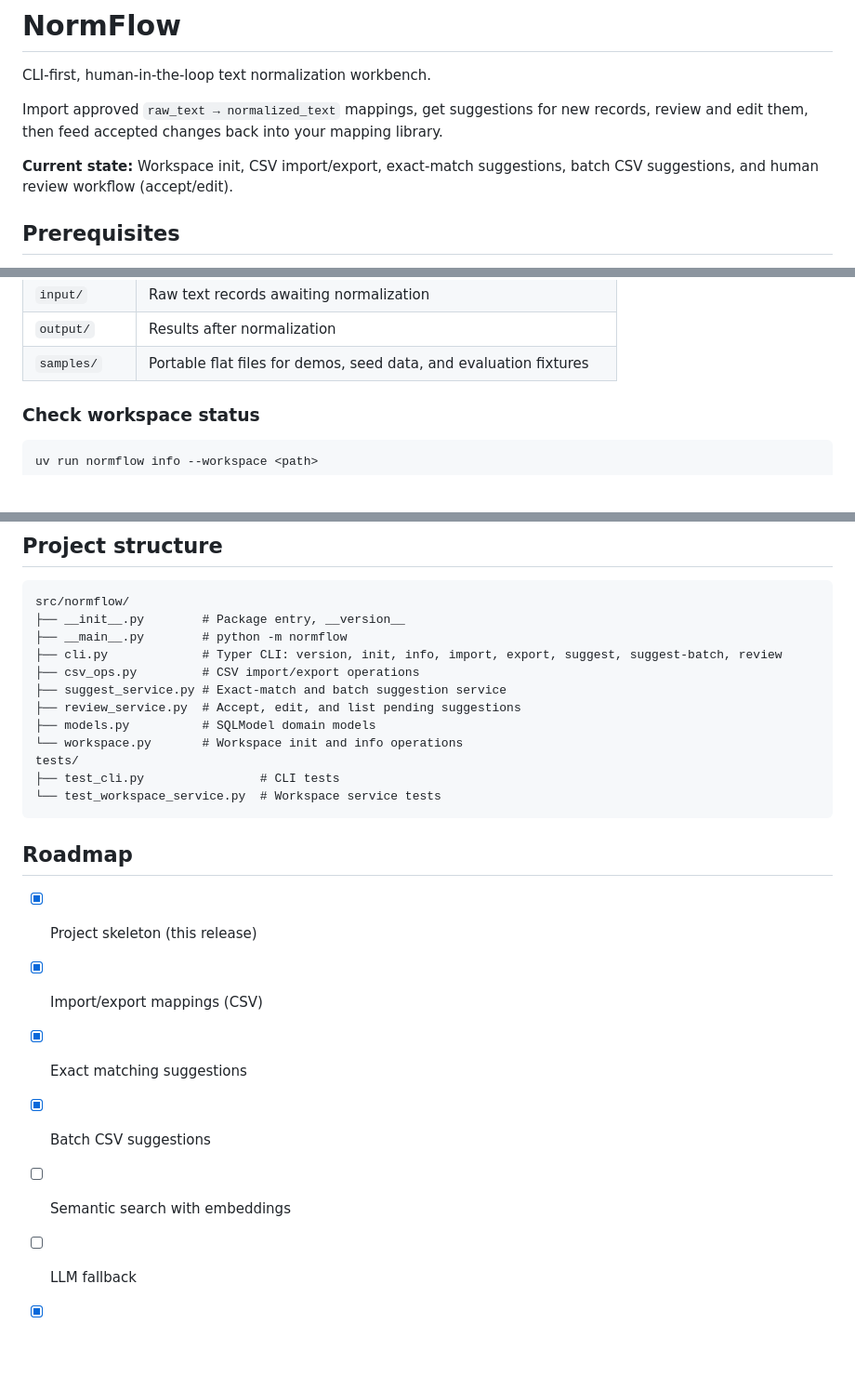
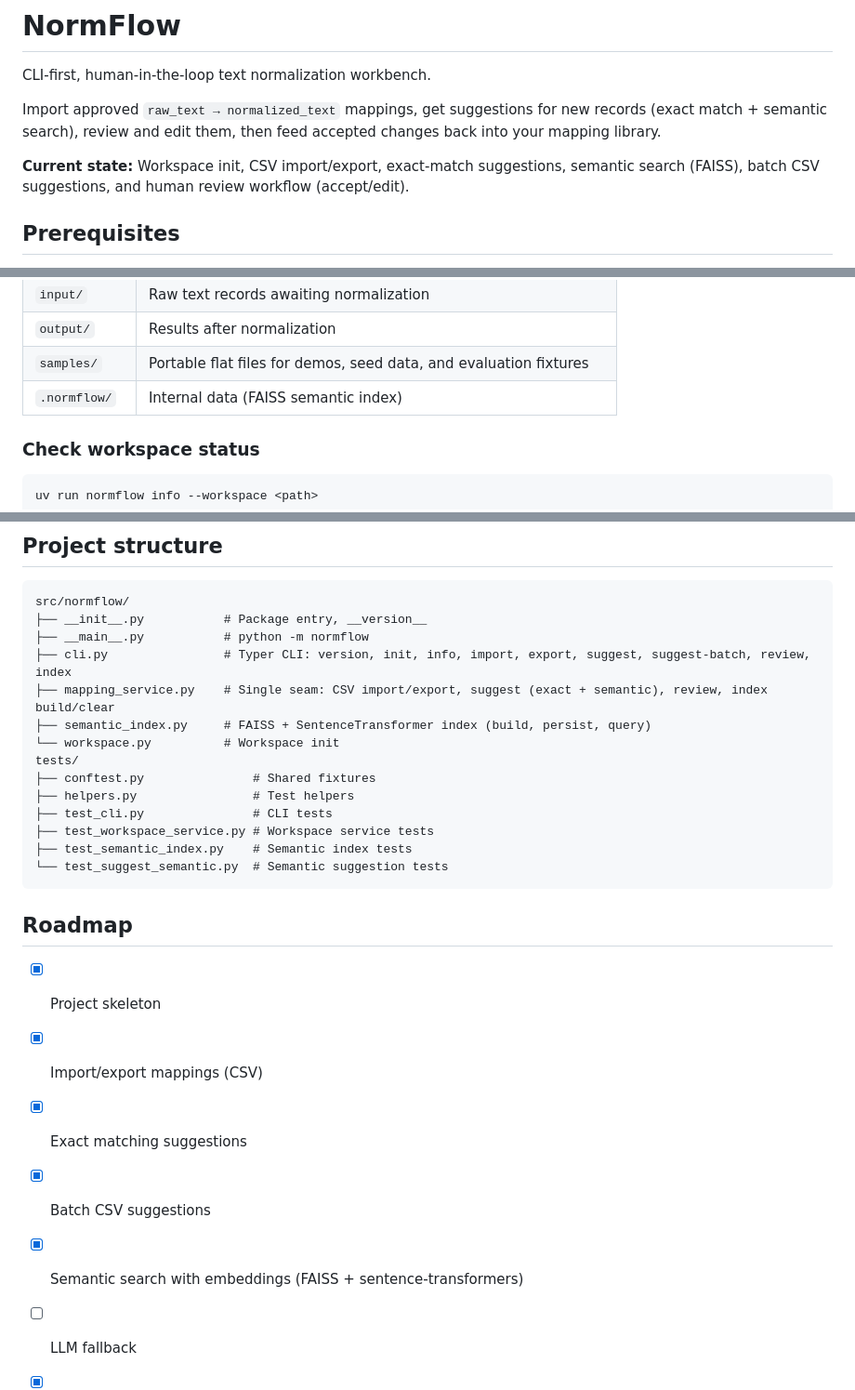
Before and after one commit to tjsanti/NormFlow, a Markdown page: README.md, 3 parts joined by grey strips. Shown at 93% size. Drawn GitHub-style; blank space fills up the shorter version.

Commit message:
docs: update README for semantic search, index commands, and module consolidation

````diff
--- a/README.md
+++ b/README.md
@@ -2,9 +2,9 @@
 
 CLI-first, human-in-the-loop text normalization workbench.
 
-Import approved `raw_text → normalized_text` mappings, get suggestions for new records, review and edit them, then feed accepted changes back into your mapping library.
+Import approved `raw_text → normalized_text` mappings, get suggestions for new records (exact match + semantic search), review and edit them, then feed accepted changes back into your mapping library.
 
-**Current state:** Workspace init, CSV import/export, exact-match suggestions, batch CSV suggestions, and human review workflow (accept/edit).
+**Current state:** Workspace init, CSV import/export, exact-match suggestions, semantic search (FAISS), batch CSV suggestions, and human review workflow (accept/edit).
 
 ## Prerequisites
 
@@ -35,6 +35,7 @@ Creates a project directory with:
 | `input/` | Raw text records awaiting normalization |
 | `output/` | Results after normalization |
 | `samples/` | Portable flat files for demos, seed data, and evaluation fixtures |
+| `.normflow/` | Internal data (FAISS semantic index) |
 
 ### Check workspace status
 
@@ -131,26 +152,28 @@ uv run normflow version
 
 ```
 src/normflow/
-├── __init__.py        # Package entry, __version__
-├── __main__.py        # python -m normflow
-├── cli.py             # Typer CLI: version, init, info, import, export, suggest, suggest-batch, review
-├── csv_ops.py         # CSV import/export operations
-├── suggest_service.py # Exact-match and batch suggestion service
-├── review_service.py  # Accept, edit, and list pending suggestions
-├── models.py          # SQLModel domain models
-└── workspace.py       # Workspace init and info operations
+├── __init__.py           # Package entry, __version__
+├── __main__.py           # python -m normflow
+├── cli.py                # Typer CLI: version, init, info, import, export, suggest, suggest-batch, review, index
+├── mapping_service.py    # Single seam: CSV import/export, suggest (exact + semantic), review, index build/clear
+├── semantic_index.py     # FAISS + SentenceTransformer index (build, persist, query)
+└── workspace.py          # Workspace init
 tests/
-├── test_cli.py                # CLI tests
-└── test_workspace_service.py  # Workspace service tests
+├── conftest.py               # Shared fixtures
+├── helpers.py                # Test helpers
+├── test_cli.py               # CLI tests
+├── test_workspace_service.py # Workspace service tests
+├── test_semantic_index.py    # Semantic index tests
+└── test_suggest_semantic.py  # Semantic suggestion tests
 ```
 
 ## Roadmap
 
-- [x] Project skeleton (this release)
+- [x] Project skeleton
 - [x] Import/export mappings (CSV)
 - [x] Exact matching suggestions
 - [x] Batch CSV suggestions
-- [ ] Semantic search with embeddings
+- [x] Semantic search with embeddings (FAISS + sentence-transformers)
 - [ ] LLM fallback
 - [x] Human review workflow (accept/edit)
 - [ ] TypeScript web UI
````
Also changed, not shown: other parts of README.md (+22 -2 lines).
